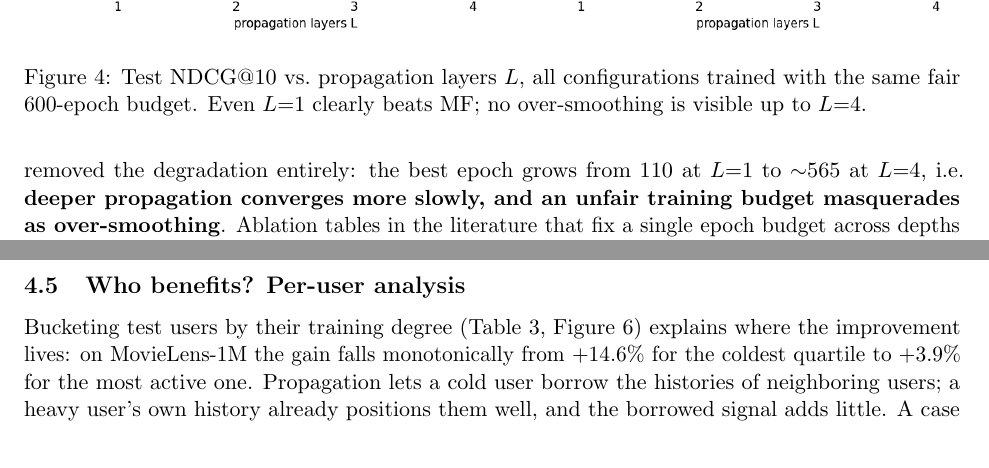
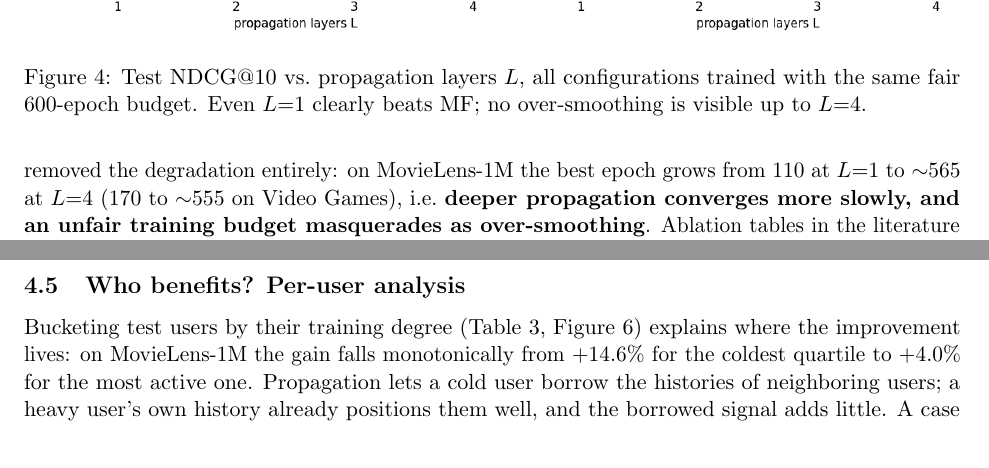
Before and after one commit to leftrightworld/movielens-data, a LaTeX paper (project1/report/report.tex): two parts of page 6 of 10, joined at a grey line, cut so that both start at the same text. Compiled offline with pdfLaTeX.

Commit message:
Fix 3 numeric/reference errors found in fresh-eyes consistency review (+4.0% not +3.9%, notebook 6.5 ref, +43.5% typo; clarify 4.3 epochs and 4.8 wording)

```diff
--- a/project1/report/report.tex
+++ b/project1/report/report.tex
@@ -276,8 +276,8 @@ returns after $L{=}3$. Second --- and this is a finding we consider as
 valuable as the curve itself --- our \emph{initial} run of this ablation used
 a 300-epoch budget for every $L$ and showed the classic ``peak at shallow
 $L$, degradation at $L{=}4$'' pattern commonly attributed to over-smoothing.
-Doubling the budget removed the degradation entirely: the best epoch grows
-from 110 at $L{=}1$ to $\sim$565 at $L{=}4$, i.e.\ \textbf{deeper propagation
+Doubling the budget removed the degradation entirely: on MovieLens-1M the best epoch grows
+from 110 at $L{=}1$ to $\sim$565 at $L{=}4$ (170 to $\sim$555 on Video Games), i.e.\ \textbf{deeper propagation
 converges more slowly, and an unfair training budget masquerades as
 over-smoothing}. Ablation tables in the literature that fix a single epoch
 budget across depths should be read with this caveat in mind.
@@ -315,6 +315,6 @@ Table~\ref{tab:activity}.}
 Bucketing test users by their training degree (Table~\ref{tab:activity},
 Figure~\ref{fig:activity}) explains where the improvement lives: on
 MovieLens-1M the gain falls monotonically from $+14.6\%$ for the coldest
-quartile to $+3.9\%$ for the most active one. Propagation lets a cold user
+quartile to $+4.0\%$ for the most active one. Propagation lets a cold user
 borrow the histories of neighboring users; a heavy user's own history already
 positions them well, and the borrowed signal adds little. A case study makes
```
Also changed, not shown: project1/report/report.pdf, project1/report/report.tex (4 more changed lines), 3 other files.
